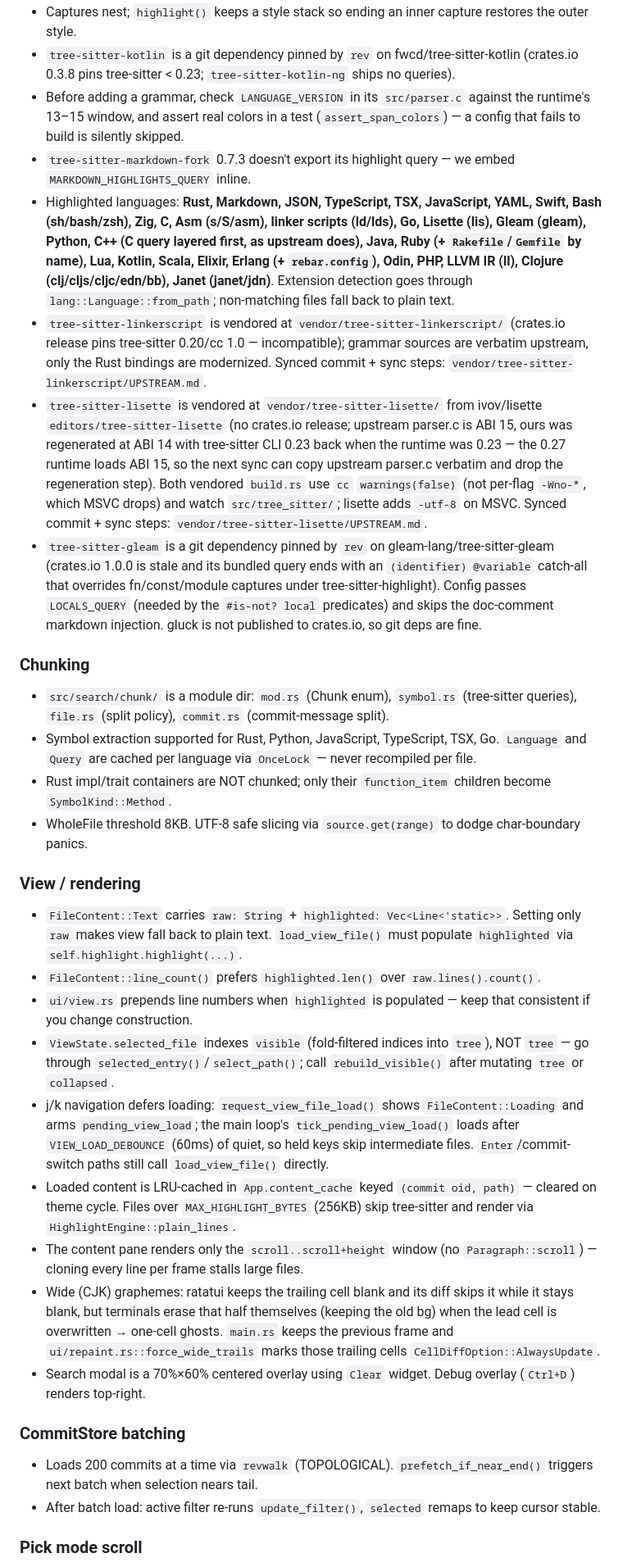
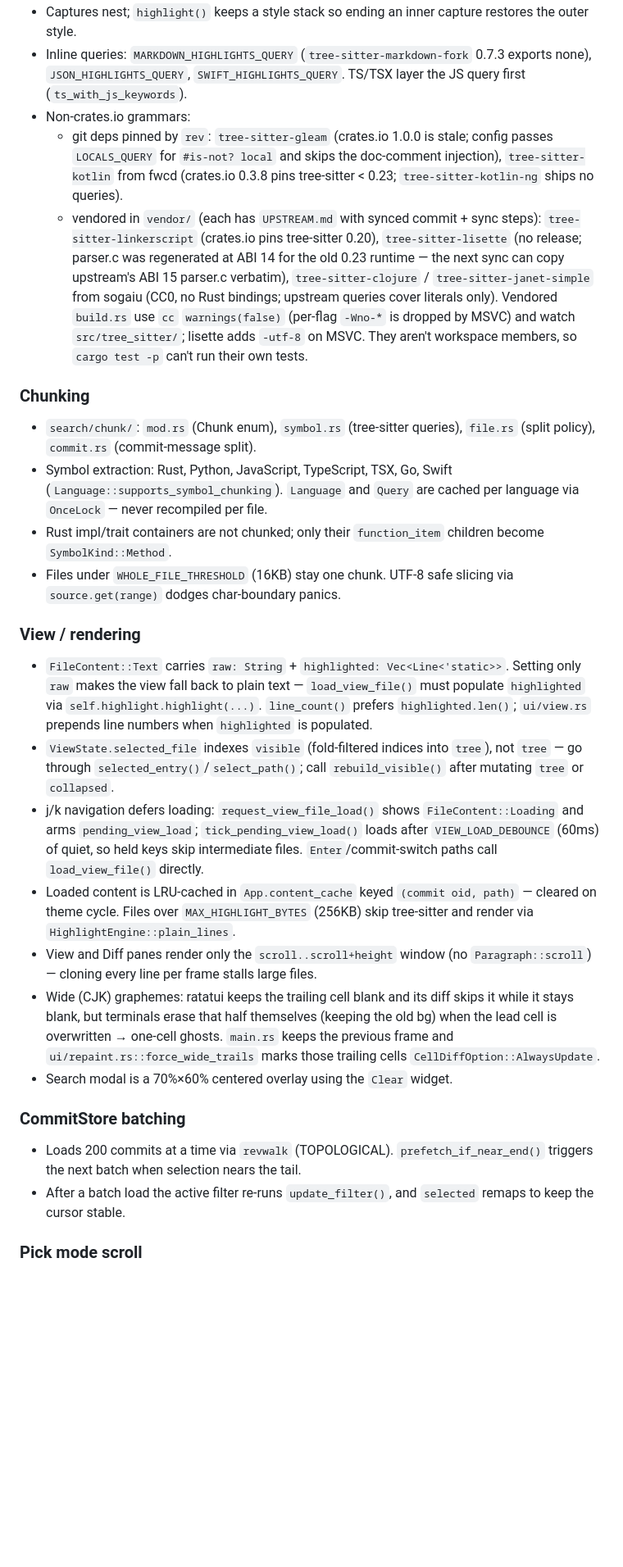
Before and after one commit to soomtong/gluck, a Markdown page: AGENTS.md, the part around one of its changes. Shown at 82% size. Drawn GitHub-style; blank space fills up the shorter version.

```diff
--- a/AGENTS.md
+++ b/AGENTS.md
@@ -103,35 +107,30 @@ Low-confidence flag: `SearchEngine::search_scored` returns `SearchOutcome { resu
 - Captures nest; `highlight()` keeps a style stack so ending an inner capture restores the outer style.
-- `tree-sitter-kotlin` is a git dependency pinned by `rev` on fwcd/tree-sitter-kotlin (crates.io 0.3.8 pins tree-sitter < 0.23; `tree-sitter-kotlin-ng` ships no queries).
-- Before adding a grammar, check `LANGUAGE_VERSION` in its `src/parser.c` against the runtime's 13–15 window, and assert real colors in a test (`assert_span_colors`) — a config that fails to build is silently skipped.
-- `tree-sitter-markdown-fork` 0.7.3 doesn't export its highlight query — we embed `MARKDOWN_HIGHLIGHTS_QUERY` inline.
-- Highlighted languages: **Rust, Markdown, JSON, TypeScript, TSX, JavaScript, YAML, Swift, Bash (sh/bash/zsh), Zig, C, Asm (s/S/asm), linker scripts (ld/lds), Go, Lisette (lis), Gleam (gleam), Python, C++ (C query layered first, as upstream does), Java, Ruby (+ `Rakefile`/`Gemfile` by name), Lua, Kotlin, Scala, Elixir, Erlang (+ `rebar.config`), Odin, PHP, LLVM IR (ll), Clojure (clj/cljs/cljc/edn/bb), Janet (janet/jdn)**. Extension detection goes through `lang::Language::from_path`; non-matching files fall back to plain text.
-- `tree-sitter-linkerscript` is vendored at `vendor/tree-sitter-linkerscript/` (crates.io release pins tree-sitter 0.20/cc 1.0 — incompatible); grammar sources are verbatim upstream, only the Rust bindings are modernized. Synced commit + sync steps: `vendor/tree-sitter-linkerscript/UPSTREAM.md`.
-- `tree-sitter-lisette` is vendored at `vendor/tree-sitter-lisette/` from ivov/lisette `editors/tree-sitter-lisette` (no crates.io release; upstream parser.c is ABI 15, ours was regenerated at ABI 14 with tree-sitter CLI 0.23 back when the runtime was 0.23 — the 0.27 runtime loads ABI 15, so the next sync can copy upstream parser.c verbatim and drop the regeneration step). Both vendored `build.rs` use `cc` `warnings(false)` (not per-flag `-Wno-*`, which MSVC drops) and watch `src/tree_sitter/`; lisette adds `-utf-8` on MSVC. Synced commit + sync steps: `vendor/tree-sitter-lisette/UPSTREAM.md`.
-- `tree-sitter-gleam` is a git dependency pinned by `rev` on gleam-lang/tree-sitter-gleam (crates.io 1.0.0 is stale and its bundled query ends with an `(identifier) @variable` catch-all that overrides fn/const/module captures under tree-sitter-highlight). Config passes `LOCALS_QUERY` (needed by the `#is-not? local` predicates) and skips the doc-comment markdown injection. gluck is not published to crates.io, so git deps are fine.
+- Inline queries: `MARKDOWN_HIGHLIGHTS_QUERY` (`tree-sitter-markdown-fork` 0.7.3 exports none), `JSON_HIGHLIGHTS_QUERY`, `SWIFT_HIGHLIGHTS_QUERY`. TS/TSX layer the JS query first (`ts_with_js_keywords`).
+- Non-crates.io grammars:
+  - git deps pinned by `rev`: `tree-sitter-gleam` (crates.io 1.0.0 is stale; config passes `LOCALS_QUERY` for `#is-not? local` and skips the doc-comment injection), `tree-sitter-kotlin` from fwcd (crates.io 0.3.8 pins tree-sitter < 0.23; `tree-sitter-kotlin-ng` ships no queries).
+  - vendored in `vendor/` (each has `UPSTREAM.md` with synced commit + sync steps): `tree-sitter-linkerscript` (crates.io pins tree-sitter 0.20), `tree-sitter-lisette` (no release; parser.c was regenerated at ABI 14 for the old 0.23 runtime — the next sync can copy upstream's ABI 15 parser.c verbatim), `tree-sitter-clojure` / `tree-sitter-janet-simple` from sogaiu (CC0, no Rust bindings; upstream queries cover literals only). Vendored `build.rs` use `cc` `warnings(false)` (per-flag `-Wno-*` is dropped by MSVC) and watch `src/tree_sitter/`; lisette adds `-utf-8` on MSVC. They aren't workspace members, so `cargo test -p` can't run their own tests.
 
 ### Chunking
 
-- `src/search/chunk/` is a module dir: `mod.rs` (Chunk enum), `symbol.rs` (tree-sitter queries), `file.rs` (split policy), `commit.rs` (commit-message split).
-- Symbol extraction supported for Rust, Python, JavaScript, TypeScript, TSX, Go. `Language` and `Query` are cached per language via `OnceLock` — never recompiled per file.
-- Rust impl/trait containers are NOT chunked; only their `function_item` children become `SymbolKind::Method`.
-- WholeFile threshold 8KB. UTF-8 safe slicing via `source.get(range)` to dodge char-boundary panics.
+- `search/chunk/`: `mod.rs` (Chunk enum), `symbol.rs` (tree-sitter queries), `file.rs` (split policy), `commit.rs` (commit-message split).
+- Symbol extraction: Rust, Python, JavaScript, TypeScript, TSX, Go, Swift (`Language::supports_symbol_chunking`). `Language` and `Query` are cached per language via `OnceLock` — never recompiled per file.
+- Rust impl/trait containers are not chunked; only their `function_item` children become `SymbolKind::Method`.
+- Files under `WHOLE_FILE_THRESHOLD` (16KB) stay one chunk. UTF-8 safe slicing via `source.get(range)` dodges char-boundary panics.
 
 ### View / rendering
 
-- `FileContent::Text` carries `raw: String` + `highlighted: Vec<Line<'static>>`. Setting only `raw` makes view fall back to plain text. `load_view_file()` must populate `highlighted` via `self.highlight.highlight(...)`.
-- `FileContent::line_count()` prefers `highlighted.len()` over `raw.lines().count()`.
-- `ui/view.rs` prepends line numbers when `highlighted` is populated — keep that consistent if you change construction.
-- `ViewState.selected_file` indexes `visible` (fold-filtered indices into `tree`), NOT `tree` — go through `selected_entry()`/`select_path()`; call `rebuild_visible()` after mutating `tree` or `collapsed`.
-- j/k navigation defers loading: `request_view_file_load()` shows `FileContent::Loading` and arms `pending_view_load`; the main loop's `tick_pending_view_load()` loads after `VIEW_LOAD_DEBOUNCE` (60ms) of quiet, so held keys skip intermediate files. `Enter`/commit-switch paths still call `load_view_file()` directly.
+- `FileContent::Text` carries `raw: String` + `highlighted: Vec<Line<'static>>`. Setting only `raw` makes the view fall back to plain text — `load_view_file()` must populate `highlighted` via `self.highlight.highlight(...)`. `line_count()` prefers `highlighted.len()`; `ui/view.rs` prepends line numbers when `highlighted` is populated.
+- `ViewState.selected_file` indexes `visible` (fold-filtered indices into `tree`), not `tree` — go through `selected_entry()`/`select_path()`; call `rebuild_visible()` after mutating `tree` or `collapsed`.
+- j/k navigation defers loading: `request_view_file_load()` shows `FileContent::Loading` and arms `pending_view_load`; `tick_pending_view_load()` loads after `VIEW_LOAD_DEBOUNCE` (60ms) of quiet, so held keys skip intermediate files. `Enter`/commit-switch paths call `load_view_file()` directly.
 - Loaded content is LRU-cached in `App.content_cache` keyed `(commit oid, path)` — cleared on theme cycle. Files over `MAX_HIGHLIGHT_BYTES` (256KB) skip tree-sitter and render via `HighlightEngine::plain_lines`.
-- The content pane renders only the `scroll..scroll+height` window (no `Paragraph::scroll`) — cloning every line per frame stalls large files.
+- View and Diff panes render only the `scroll..scroll+height` window (no `Paragraph::scroll`) — cloning every line per frame stalls large files.
 - Wide (CJK) graphemes: ratatui keeps the trailing cell blank and its diff skips it while it stays blank, but terminals erase that half themselves (keeping the old bg) when the lead cell is overwritten → one-cell ghosts. `main.rs` keeps the previous frame and `ui/repaint.rs::force_wide_trails` marks those trailing cells `CellDiffOption::AlwaysUpdate`.
-- Search modal is a 70%×60% centered overlay using `Clear` widget. Debug overlay (`Ctrl+D`) renders top-right.
+- Search modal is a 70%×60% centered overlay using the `Clear` widget.
 
 ### CommitStore batching
 
-- Loads 200 commits at a time via `revwalk` (TOPOLOGICAL). `prefetch_if_near_end()` triggers next batch when selection nears tail.
-- After batch load: active filter re-runs `update_filter()`, `selected` remaps to keep cursor stable.
+- Loads 200 commits at a time via `revwalk` (TOPOLOGICAL). `prefetch_if_near_end()` triggers the next batch when selection nears the tail.
+- After a batch load the active filter re-runs `update_filter()`, and `selected` remaps to keep the cursor stable.
 
 ### Pick mode scroll
 
```
Also changed, not shown: other parts of AGENTS.md (+64 -62 lines).
